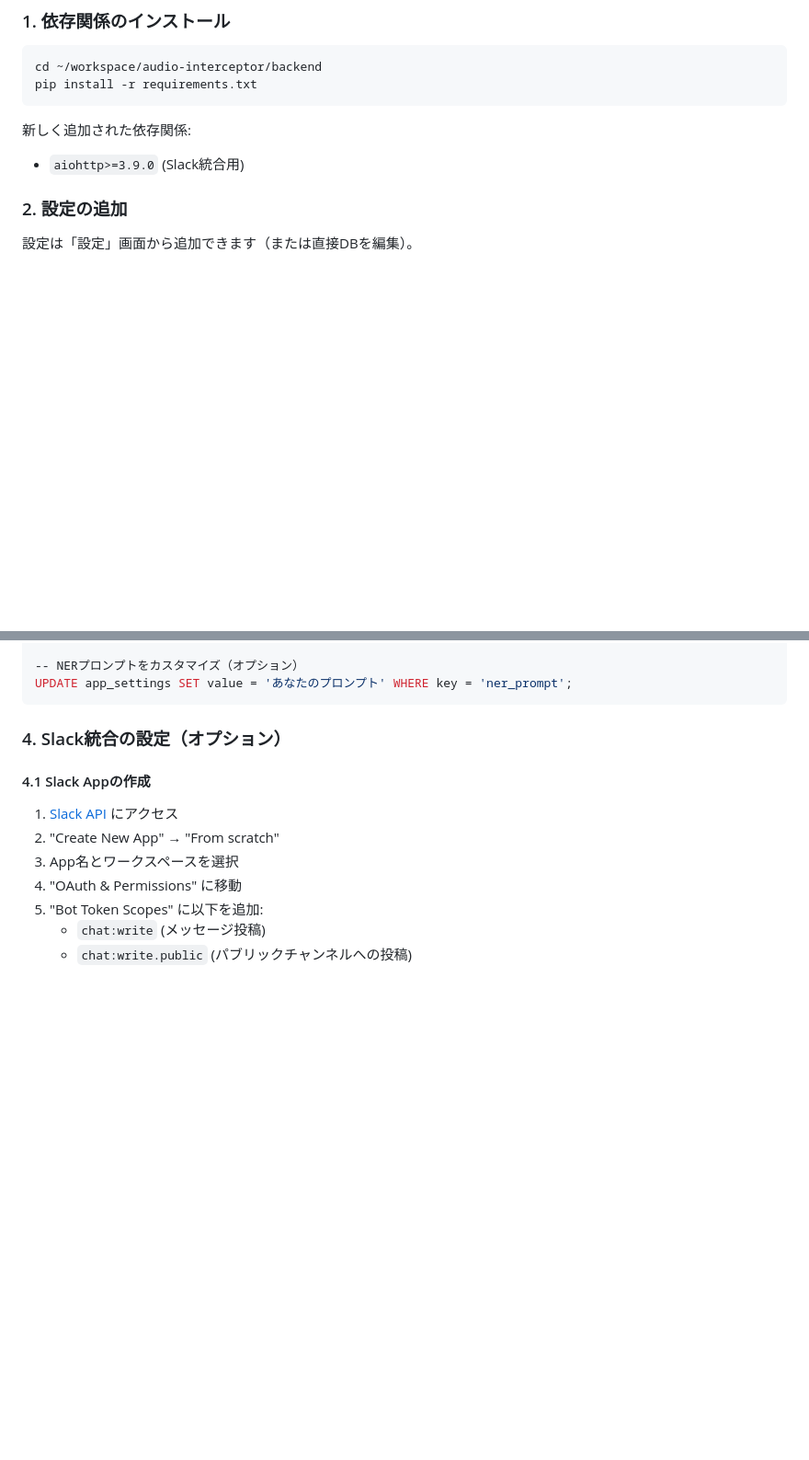
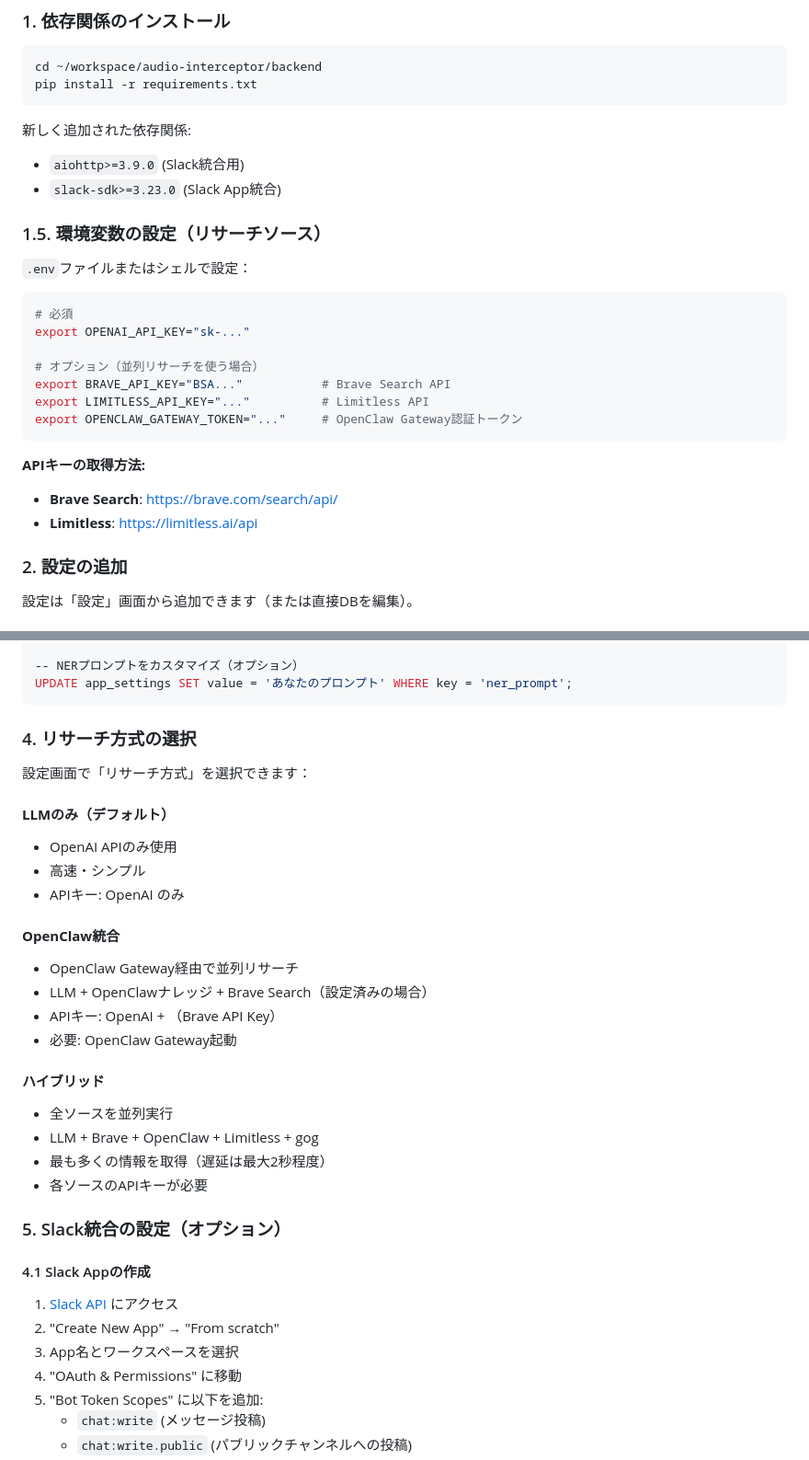
Before and after one commit to srac-technologies/audio-interceptor, a Markdown page: RESEARCH_SETUP.md, 2 parts joined by grey strips. Shown at 92% size. Drawn GitHub-style; blank space fills up the shorter version.

````diff
--- a/RESEARCH_SETUP.md
+++ b/RESEARCH_SETUP.md
@@ -28,6 +28,25 @@ pip install -r requirements.txt
 
 新しく追加された依存関係:
 - `aiohttp>=3.9.0` (Slack統合用)
+- `slack-sdk>=3.23.0` (Slack App統合)
+
+### 1.5. 環境変数の設定（リサーチソース）
+
+`.env`ファイルまたはシェルで設定：
+
+```bash
+# 必須
+export OPENAI_API_KEY="sk-..."
+
+# オプション（並列リサーチを使う場合）
+export BRAVE_API_KEY="BSA..."           # Brave Search API
+export LIMITLESS_API_KEY="..."          # Limitless API
+export OPENCLAW_GATEWAY_TOKEN="..."     # OpenClaw Gateway認証トークン
+```
+
+**APIキーの取得方法:**
+- **Brave Search**: https://brave.com/search/api/
+- **Limitless**: https://limitless.ai/api
 
 ### 2. 設定の追加
 
@@ -70,7 +89,28 @@ UPDATE app_settings SET value = 'true' WHERE key = 'research_enabled';
 UPDATE app_settings SET value = 'あなたのプロンプト' WHERE key = 'ner_prompt';
 ```
 
-### 4. Slack統合の設定（オプション）
+### 4. リサーチ方式の選択
+
+設定画面で「リサーチ方式」を選択できます：
+
+#### **LLMのみ**（デフォルト）
+- OpenAI APIのみ使用
+- 高速・シンプル
+- APIキー: OpenAI のみ
+
+#### **OpenClaw統合**
+- OpenClaw Gateway経由で並列リサーチ
+- LLM + OpenClawナレッジ + Brave Search（設定済みの場合）
+- APIキー: OpenAI + （Brave API Key）
+- 必要: OpenClaw Gateway起動
+
+#### **ハイブリッド**
+- 全ソースを並列実行
+- LLM + Brave + OpenClaw + Limitless + gog
+- 最も多くの情報を取得（遅延は最大2秒程度）
+- 各ソースのAPIキーが必要
+
+### 5. Slack統合の設定（オプション）
 
 #### 4.1 Slack Appの作成
 
````
Also changed, not shown: other parts of RESEARCH_SETUP.md (+54 -1 lines).
